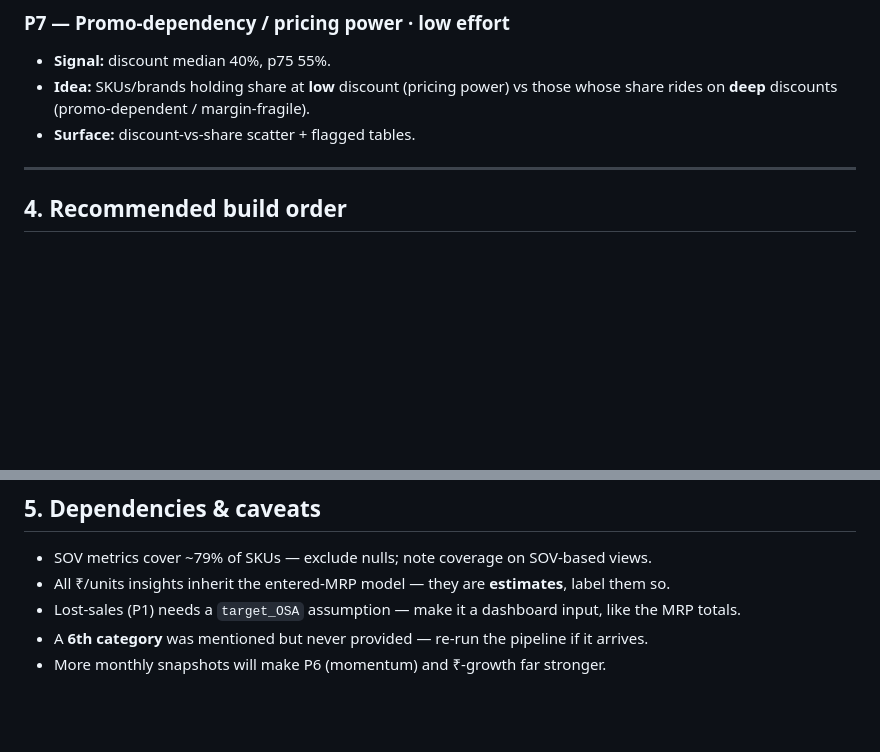
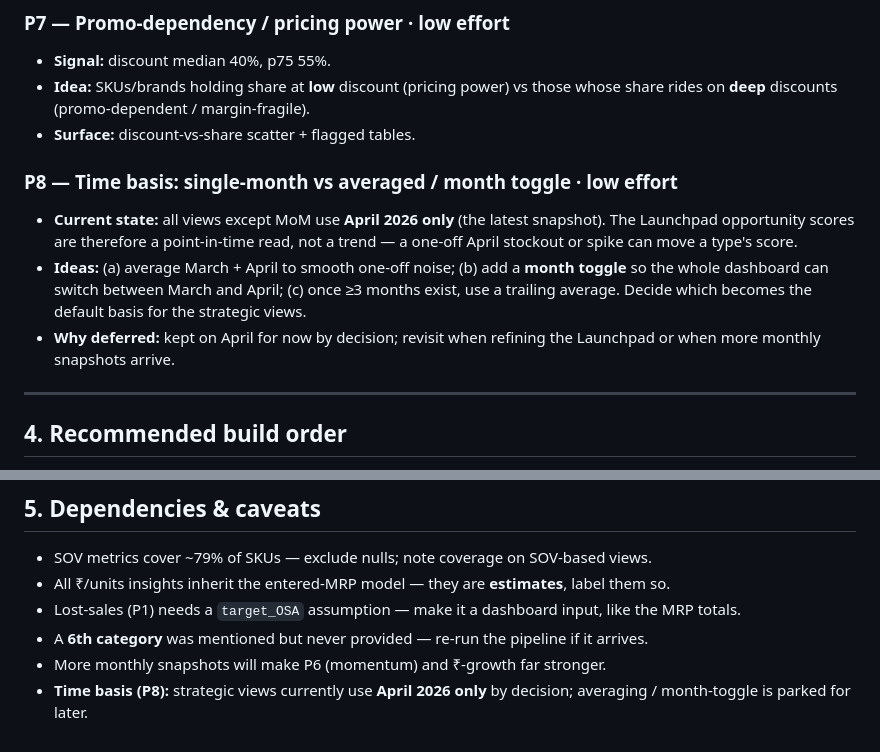
Before and after one commit to dhirajjain9/QcomGsheetdashboard, a Markdown page: INSIGHTS.md, 2 parts joined by grey strips. GitHub-like rendering; blank space fills up the shorter version.

Commit message:
Backlog: note time basis (April-only vs averaged/month-toggle) as P8
Strategic views use April 2026 only by decision; capture the option to
average March+April or add a month toggle for later.

```diff
--- a/INSIGHTS.md
+++ b/INSIGHTS.md
@@ -116,6 +116,17 @@ Each item notes the **signal**, the **formula**, and the **build surface**
   whose share rides on **deep** discounts (promo-dependent / margin-fragile).
 - **Surface:** discount-vs-share scatter + flagged tables.
 
+### P8 — Time basis: single-month vs averaged / month toggle  ·  low effort
+- **Current state:** all views except MoM use **April 2026 only** (the latest
+  snapshot). The Launchpad opportunity scores are therefore a point-in-time read,
+  not a trend — a one-off April stockout or spike can move a type's score.
+- **Ideas:** (a) average March + April to smooth one-off noise; (b) add a
+  **month toggle** so the whole dashboard can switch between March and April;
+  (c) once ≥3 months exist, use a trailing average. Decide which becomes the
+  default basis for the strategic views.
+- **Why deferred:** kept on April for now by decision; revisit when refining the
+  Launchpad or when more monthly snapshots arrive.
+
 ---
 
 ## 4. Recommended build order
@@ -132,3 +143,5 @@ P6 deepens trends and grows naturally as more monthly snapshots arrive.
 - Lost-sales (P1) needs a `target_OSA` assumption — make it a dashboard input, like the MRP totals.
 - A **6th category** was mentioned but never provided — re-run the pipeline if it arrives.
 - More monthly snapshots will make P6 (momentum) and ₹-growth far stronger.
+- **Time basis (P8):** strategic views currently use **April 2026 only** by decision;
+  averaging / month-toggle is parked for later.
```
